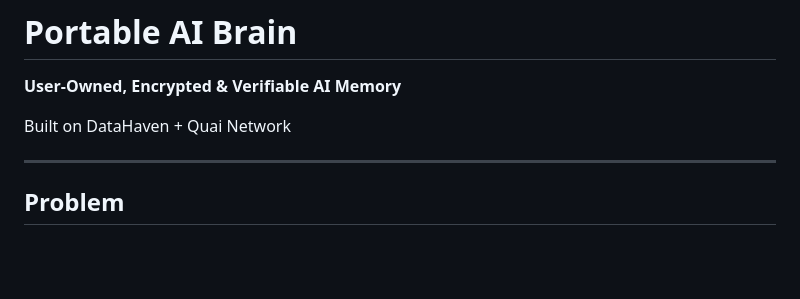
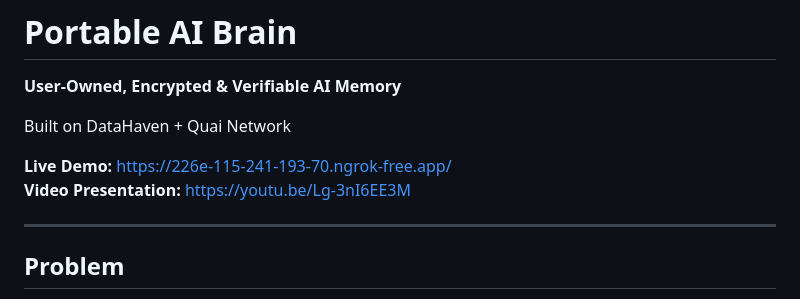
Before and after one commit to arka-siuu/portable-ai-brain, a Markdown page: README.md, the part around the change. GitHub-like rendering; blank space fills up the shorter version.

```diff
--- a/README.md
+++ b/README.md
@@ -3,6 +3,9 @@
 **User-Owned, Encrypted & Verifiable AI Memory**
 
 Built on DataHaven + Quai Network
+
+**Live Demo:** [https://226e-115-241-193-70.ngrok-free.app/](https://226e-115-241-193-70.ngrok-free.app/)
+**Video Presentation:** [https://youtu.be/Lg-3nI6EE3M](https://youtu.be/Lg-3nI6EE3M)
 
 ---
 
```
